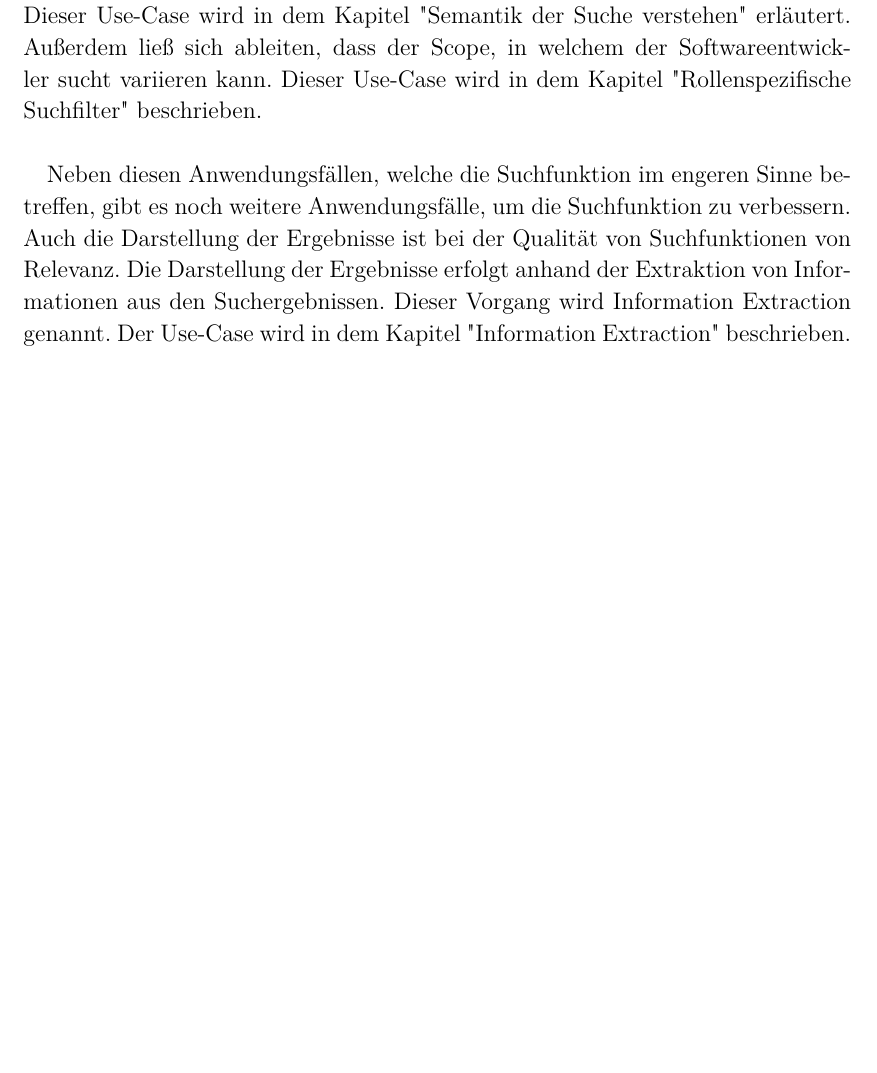
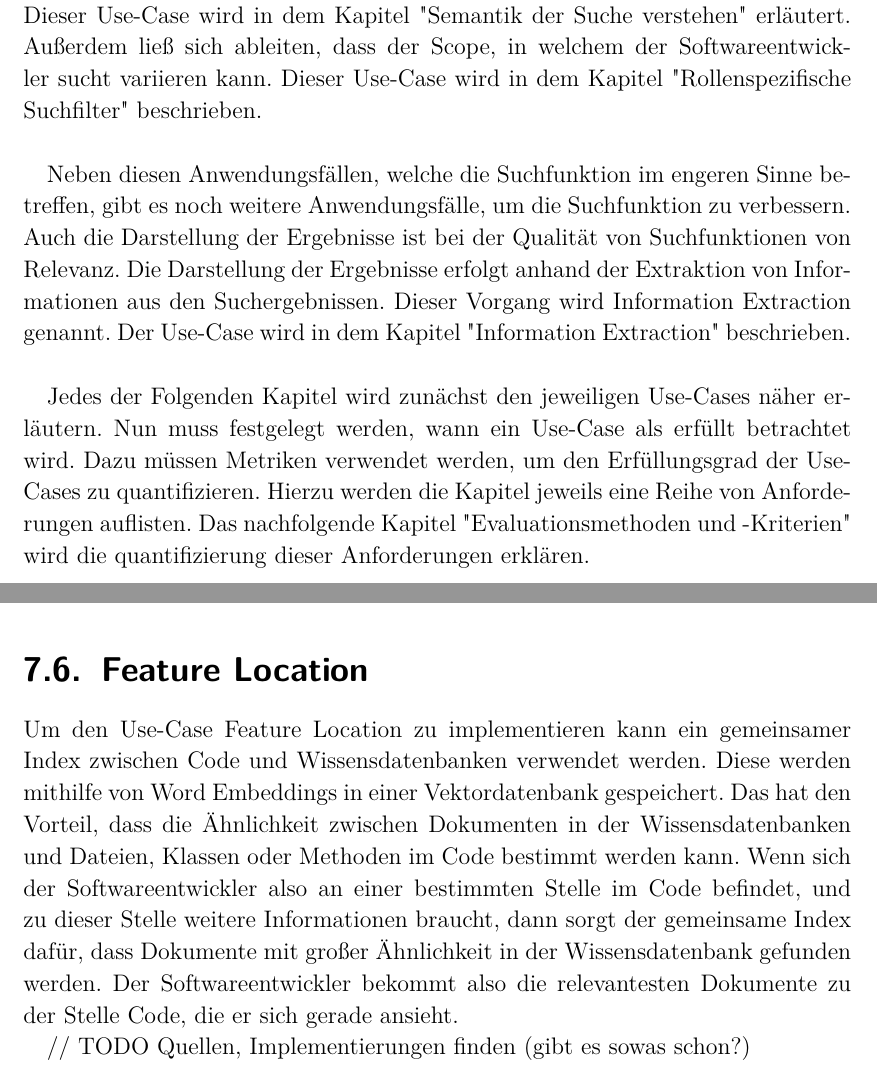
Before and after one commit to LeonZimmermann/Bachelorarbeit, a LaTeX thesis (00-thesis-base.tex, which reads 20-auswahl-von-use-cases.tex, 70-implementierung.tex): part of page 12 of 32 before the commit and two parts of pages 12 and 27 of 32 after it, the two joined at a grey line, cut so that both start at the same text, the shorter picture padded with empty space. Compiled offline with pdfLaTeX.

Commit message:
Feature Location in Implementierung ergaenzen

```diff
--- a/20-auswahl-von-use-cases.tex
+++ b/20-auswahl-von-use-cases.tex
@@ -22,7 +22,13 @@ Neben diesen Anwendungsfällen, welche die Suchfunktion im engeren Sinne betreff
 Auch die Darstellung der Ergebnisse ist bei der Qualität von Suchfunktionen von Relevanz.
 Die Darstellung der Ergebnisse erfolgt anhand der Extraktion von Informationen aus den Suchergebnissen.
 Dieser Vorgang wird Information Extraction genannt.
-Der Use-Case wird in dem Kapitel "Information Extraction" beschrieben.
+Der Use-Case wird in dem Kapitel "Information Extraction" beschrieben.\\
+
+Jedes der Folgenden Kapitel wird zunächst den jeweiligen Use-Cases näher erläutern.
+Nun muss festgelegt werden, wann ein Use-Case als erfüllt betrachtet wird.
+Dazu müssen Metriken verwendet werden, um den Erfüllungsgrad der Use-Cases zu quantifizieren.
+Hierzu werden die Kapitel jeweils eine Reihe von Anforderungen auflisten.
+Das nachfolgende Kapitel "Evaluationsmethoden und -Kriterien" wird die quantifizierung dieser Anforderungen erklären.
 
 \section{Semantik der Suche verstehen}
 Oft sucht ein Software-Entwickler nach einem bestimmten Bereich in der Spezifikation, aber kennt nicht das genaue Wording, welches auf der Seite verwendet wird.
--- a/70-implementierung.tex
+++ b/70-implementierung.tex
@@ -134,3 +133,13 @@ Ein Algorithmus zum Topic Modeling ist Explicit Semantic Analysis (ESA).
 Language Modelling ist ein Task von NLP, welcher es ermöglicht Texte zu übersetzen, Spellchecking, Spracherkennungen und Handschrifterkennung zu implementieren.\\
 
 TODO Image
+
+\section{Feature Location}
+
+Um den Use-Case Feature Location zu implementieren kann ein gemeinsamer Index zwischen Code und Wissensdatenbanken verwendet werden.
+Diese werden mithilfe von Word Embeddings in einer Vektordatenbank gespeichert.
+Das hat den Vorteil, dass die Ähnlichkeit zwischen Dokumenten in der Wissensdatenbanken und Dateien, Klassen oder Methoden im Code bestimmt werden kann.
+Wenn sich der Softwareentwickler also an einer bestimmten Stelle im Code befindet, und zu dieser Stelle weitere Informationen braucht, dann sorgt der gemeinsame Index dafür, dass Dokumente mit großer Ähnlichkeit in der Wissensdatenbank gefunden werden.
+Der Softwareentwickler bekommt also die relevantesten Dokumente zu der Stelle Code, die er sich gerade ansieht.
+
+// TODO Quellen, Implementierungen finden (gibt es sowas schon?)
```
Also changed, not shown: 00-thesis-base.pdf, 20-auswahl-von-use-cases.tex (19 more changed lines), 70-implementierung.tex (3 more changed lines), 5 other files.
